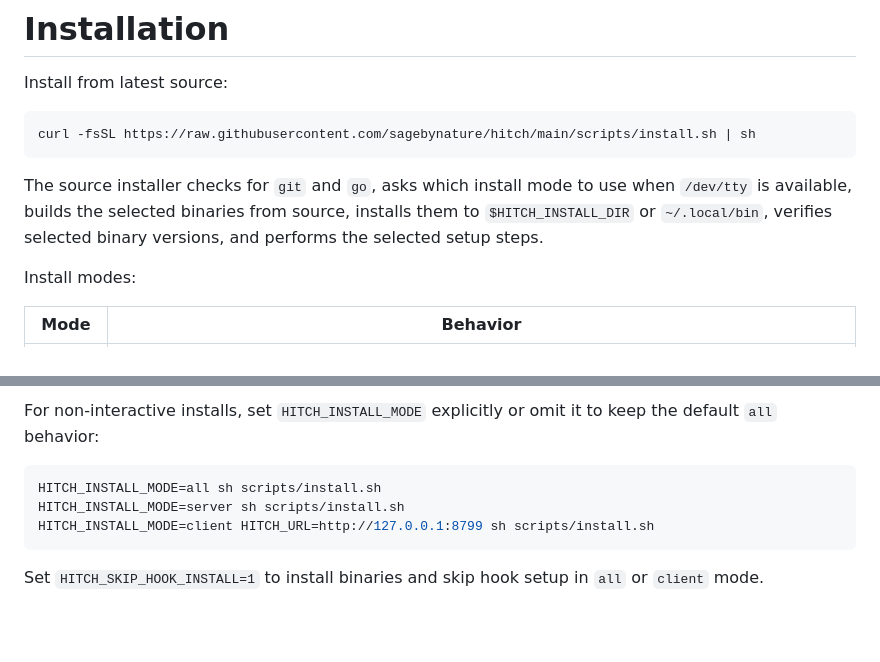
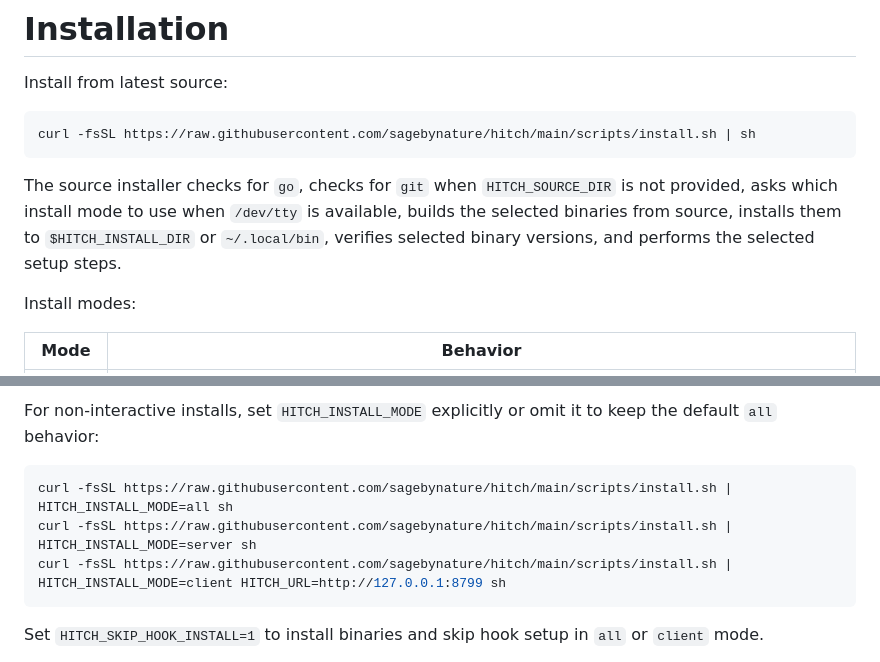
Before and after one commit to sagebynature/hitch, a Markdown page: docs/installation.md, 2 parts joined by grey strips. Rendered like a GitHub page; blank space fills up the shorter version.

Commit message:
docs: clarify installer mode examples

````diff
--- a/docs/installation.md
+++ b/docs/installation.md
@@ -6,7 +6,7 @@ Install from latest source:
 curl -fsSL https://raw.githubusercontent.com/sagebynature/hitch/main/scripts/install.sh | sh
 ```
 
-The source installer checks for `git` and `go`, asks which install mode to use when `/dev/tty` is available, builds the selected binaries from source, installs them to `$HITCH_INSTALL_DIR` or `~/.local/bin`, verifies selected binary versions, and performs the selected setup steps.
+The source installer checks for `go`, checks for `git` when `HITCH_SOURCE_DIR` is not provided, asks which install mode to use when `/dev/tty` is available, builds the selected binaries from source, installs them to `$HITCH_INSTALL_DIR` or `~/.local/bin`, verifies selected binary versions, and performs the selected setup steps.
 
 Install modes:
 
@@ -19,9 +19,9 @@ Install modes:
 For non-interactive installs, set `HITCH_INSTALL_MODE` explicitly or omit it to keep the default `all` behavior:
 
 ```sh
-HITCH_INSTALL_MODE=all sh scripts/install.sh
-HITCH_INSTALL_MODE=server sh scripts/install.sh
-HITCH_INSTALL_MODE=client HITCH_URL=http://127.0.0.1:8799 sh scripts/install.sh
+curl -fsSL https://raw.githubusercontent.com/sagebynature/hitch/main/scripts/install.sh | HITCH_INSTALL_MODE=all sh
+curl -fsSL https://raw.githubusercontent.com/sagebynature/hitch/main/scripts/install.sh | HITCH_INSTALL_MODE=server sh
+curl -fsSL https://raw.githubusercontent.com/sagebynature/hitch/main/scripts/install.sh | HITCH_INSTALL_MODE=client HITCH_URL=http://127.0.0.1:8799 sh
 ```
 
 Set `HITCH_SKIP_HOOK_INSTALL=1` to install binaries and skip hook setup in `all` or `client` mode.
````
